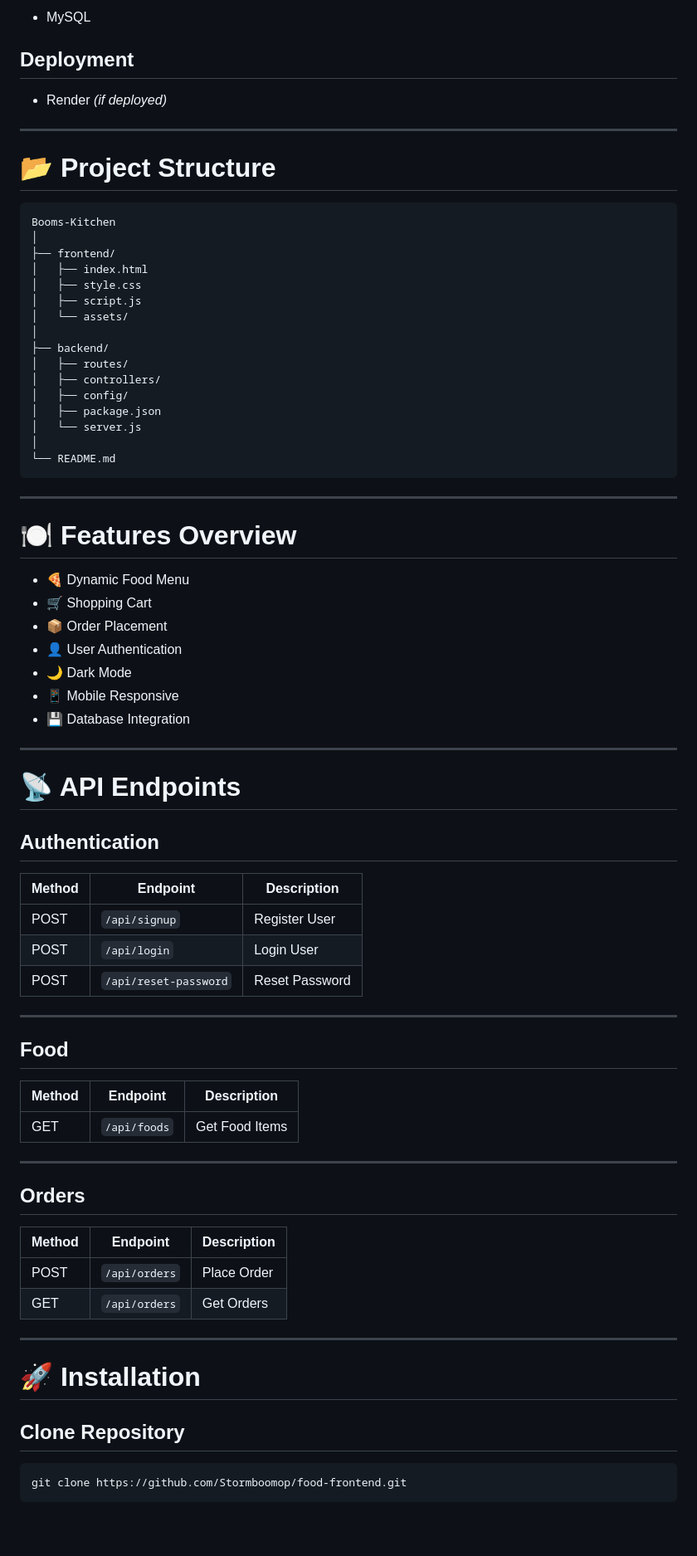
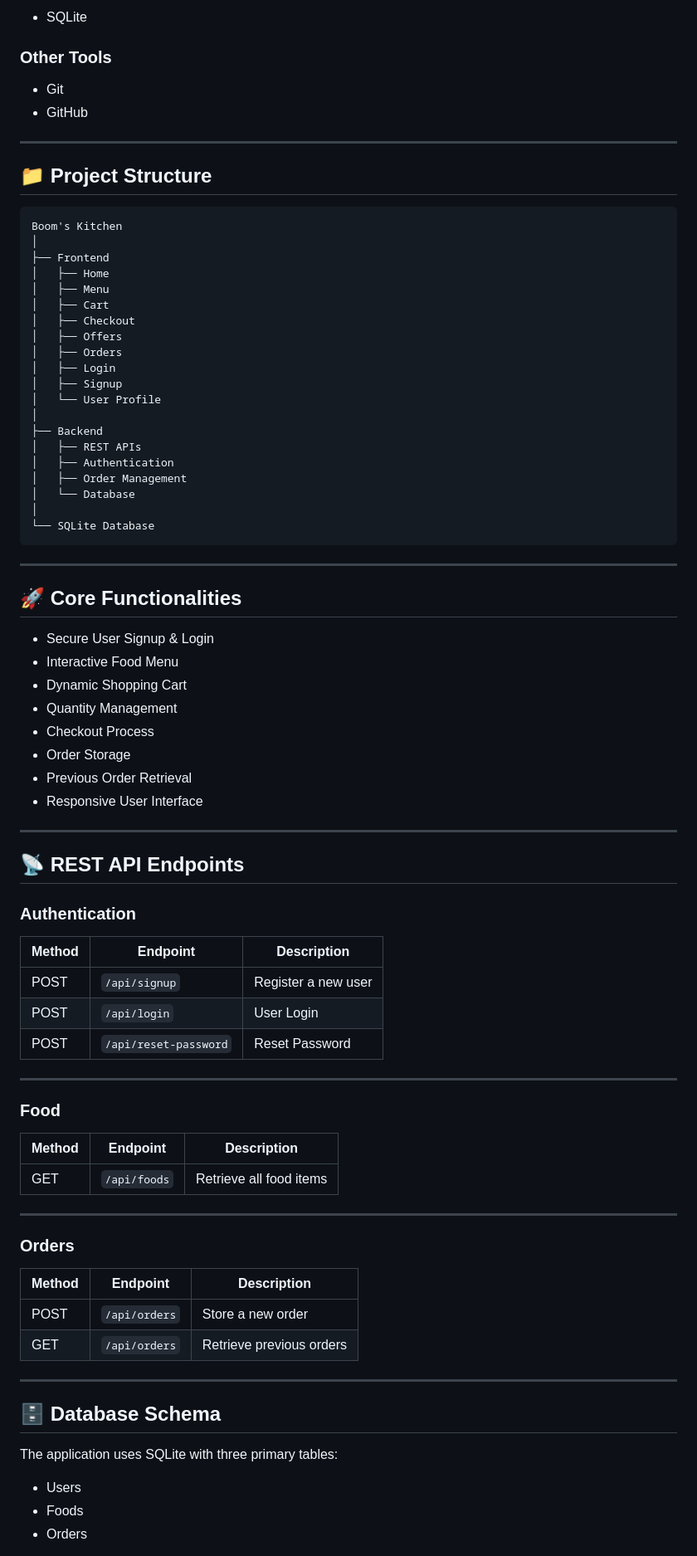
Before and after one commit to Stormboomop/food-frontend, a Markdown page: README.md, the part around one of its changes. Shown at 83% size. Rendered like a GitHub page; blank space fills up the shorter version.

````diff
--- a/README.md
+++ b/README.md
@@ -66,81 +75,87 @@ The application is powered by a Node.js backend with a MySQL database for managi
 
-- MySQL
+- SQLite
 
-## Deployment
+### Other Tools
 
-- Render *(if deployed)*
+- Git
+- GitHub
 
 ---
 
-# 📂 Project Structure
+## 📁 Project Structure
 
 ```
-Booms-Kitchen
+Boom's Kitchen
 │
-├── frontend/
-│   ├── index.html
-│   ├── style.css
-│   ├── script.js
-│   └── assets/
+├── Frontend
+│   ├── Home
+│   ├── Menu
+│   ├── Cart
+│   ├── Checkout
+│   ├── Offers
+│   ├── Orders
+│   ├── Login
+│   ├── Signup
+│   └── User Profile
 │
-├── backend/
-│   ├── routes/
-│   ├── controllers/
-│   ├── config/
-│   ├── package.json
-│   └── server.js
+├── Backend
+│   ├── REST APIs
+│   ├── Authentication
+│   ├── Order Management
+│   └── Database
 │
-└── README.md
+└── SQLite Database
 ```
 
 ---
 
-# 🍽 Features Overview
+## 🚀 Core Functionalities
 
-- 🍕 Dynamic Food Menu
-- 🛒 Shopping Cart
-- 📦 Order Placement
-- 👤 User Authentication
-- 🌙 Dark Mode
-- 📱 Mobile Responsive
-- 💾 Database Integration
+- Secure User Signup & Login
+- Interactive Food Menu
+- Dynamic Shopping Cart
+- Quantity Management
+- Checkout Process
+- Order Storage
+- Previous Order Retrieval
+- Responsive User Interface
 
 ---
 
-# 📡 API Endpoints
+## 📡 REST API Endpoints
 
-## Authentication
+### Authentication
 
 | Method | Endpoint | Description |
 |---------|----------|-------------|
-| POST | `/api/signup` | Register User |
-| POST | `/api/login` | Login User |
+| POST | `/api/signup` | Register a new user |
+| POST | `/api/login` | User Login |
 | POST | `/api/reset-password` | Reset Password |
 
 ---
 
-## Food
+### Food
 
 | Method | Endpoint | Description |
 |---------|----------|-------------|
-| GET | `/api/foods` | Get Food Items |
+| GET | `/api/foods` | Retrieve all food items |
 
 ---
 
-## Orders
+### Orders
 
 | Method | Endpoint | Description |
 |---------|----------|-------------|
-| POST | `/api/orders` | Place Order |
-| GET | `/api/orders` | Get Orders |
+| POST | `/api/orders` | Store a new order |
+| GET | `/api/orders` | Retrieve previous orders |
 
 ---
 
-# 🚀 Installation
+## 🗄 Database Schema
 
-## Clone Repository
+The application uses SQLite with three primary tables:
 
-```bash
-git clone https://github.com/Stormboomop/food-frontend.git
-```
+- Users
+- Foods
+- Orders
 
````
Also changed, not shown: other parts of README.md (+77 -82 lines).
